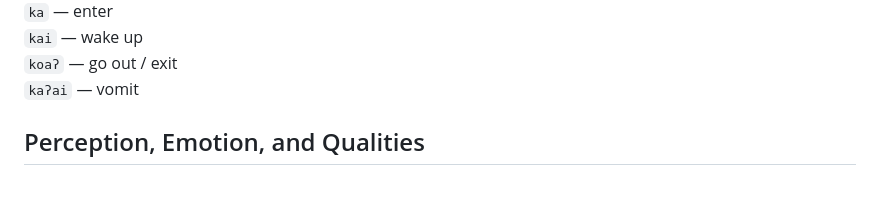
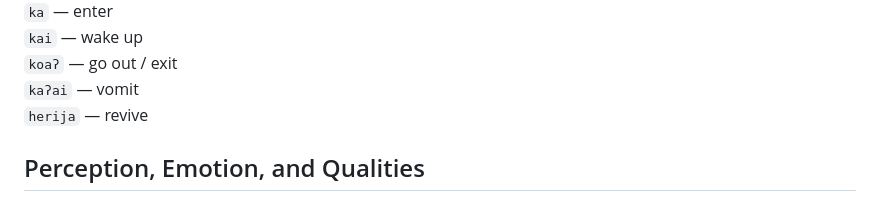
Before and after one commit to letonism/letonic, a Markdown page: words.md, the part around the change. Drawn GitHub-style.

Commit message:
words.md の更新

```diff
--- a/words.md
+++ b/words.md
@@ -329,6 +329,7 @@
 `kai` — wake up
 `koaʔ` — go out / exit
 `kaʔai` — vomit
+`herija` — revive
 
 ## Perception, Emotion, and Qualities
 
```
